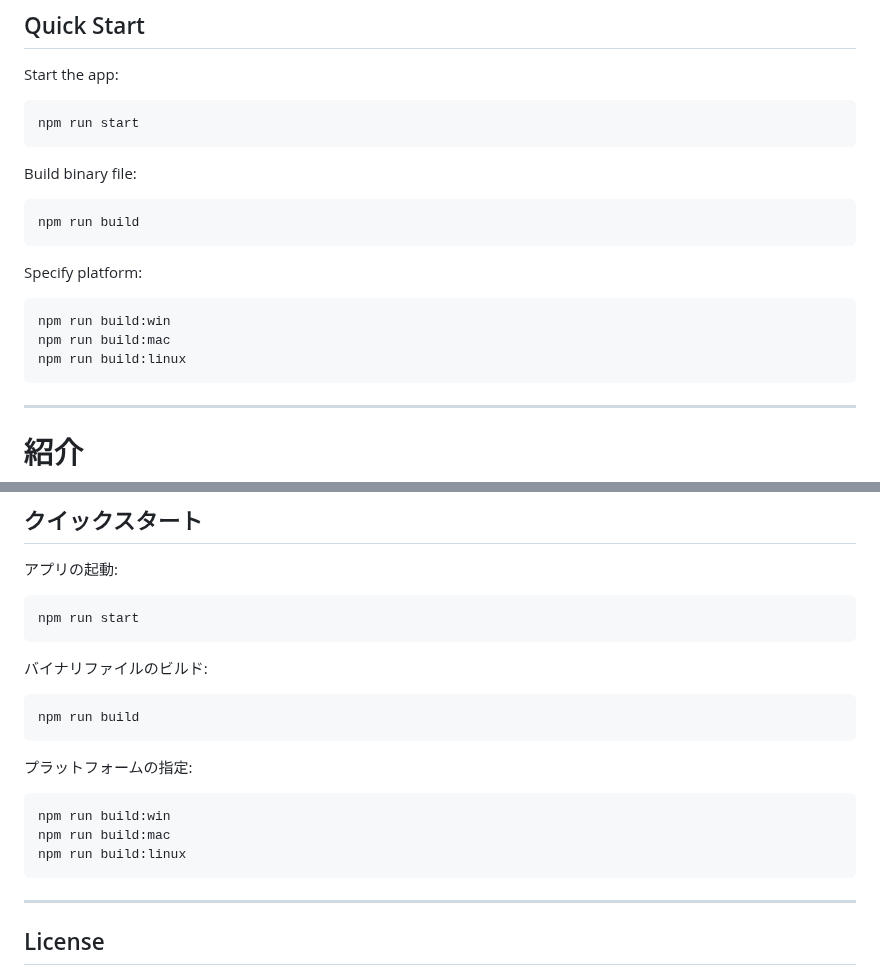
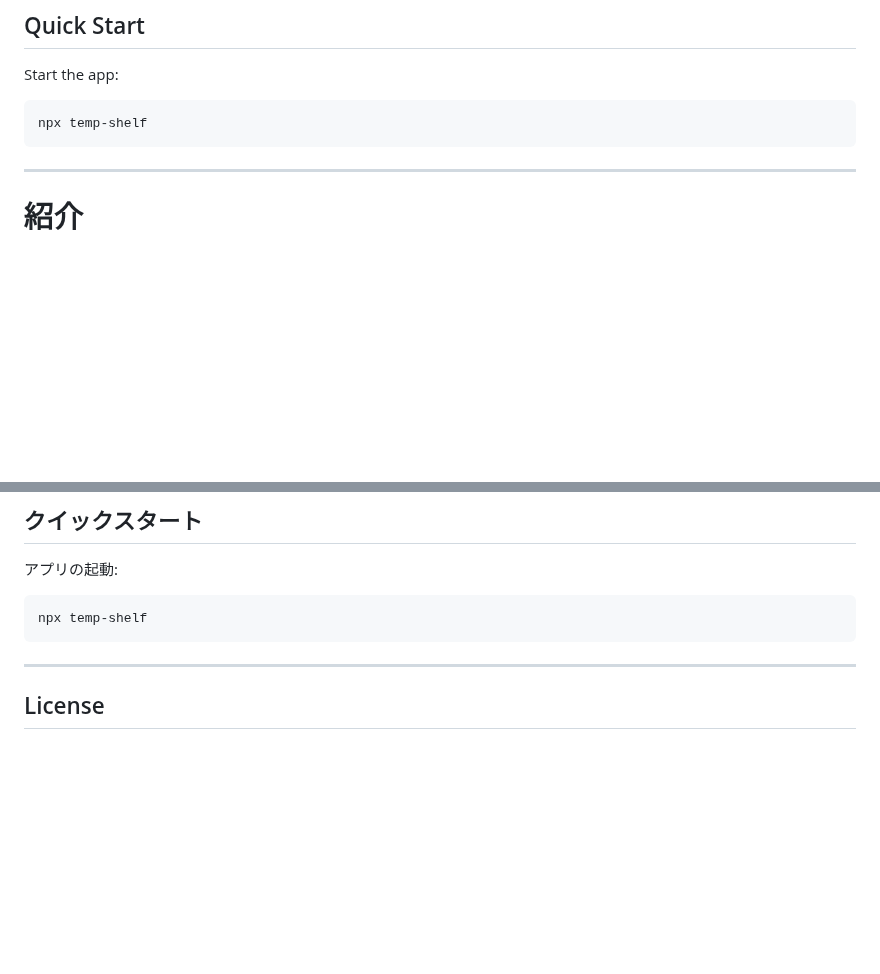
Before and after one commit to kazuma-naka/temp-shelf, a Markdown page: README.md, 2 parts joined by grey strips. Rendered like a GitHub page; blank space fills up the shorter version.

````diff
--- a/README.md
+++ b/README.md
@@ -46,21 +50,7 @@ npm install temp-shelf
 Start the app:
 
 ```bash
-npm run start
-```
-
-Build binary file:
-
-```bash
-npm run build
-```
-
-Specify platform:
-
-```bash
-npm run build:win
-npm run build:mac
-npm run build:linux
+npx temp-shelf
 ```
 
 ---
@@ -87,21 +77,7 @@ npm install temp-shelf
 アプリの起動:
 
 ```bash
-npm run start
-```
-
-バイナリファイルのビルド:
-
-```bash
-npm run build
-```
-
-プラットフォームの指定:
-
-```bash
-npm run build:win
-npm run build:mac
-npm run build:linux
+npx temp-shelf
 ```
 
 ---
````
Also changed, not shown: other parts of README.md (+4 -0 lines).
